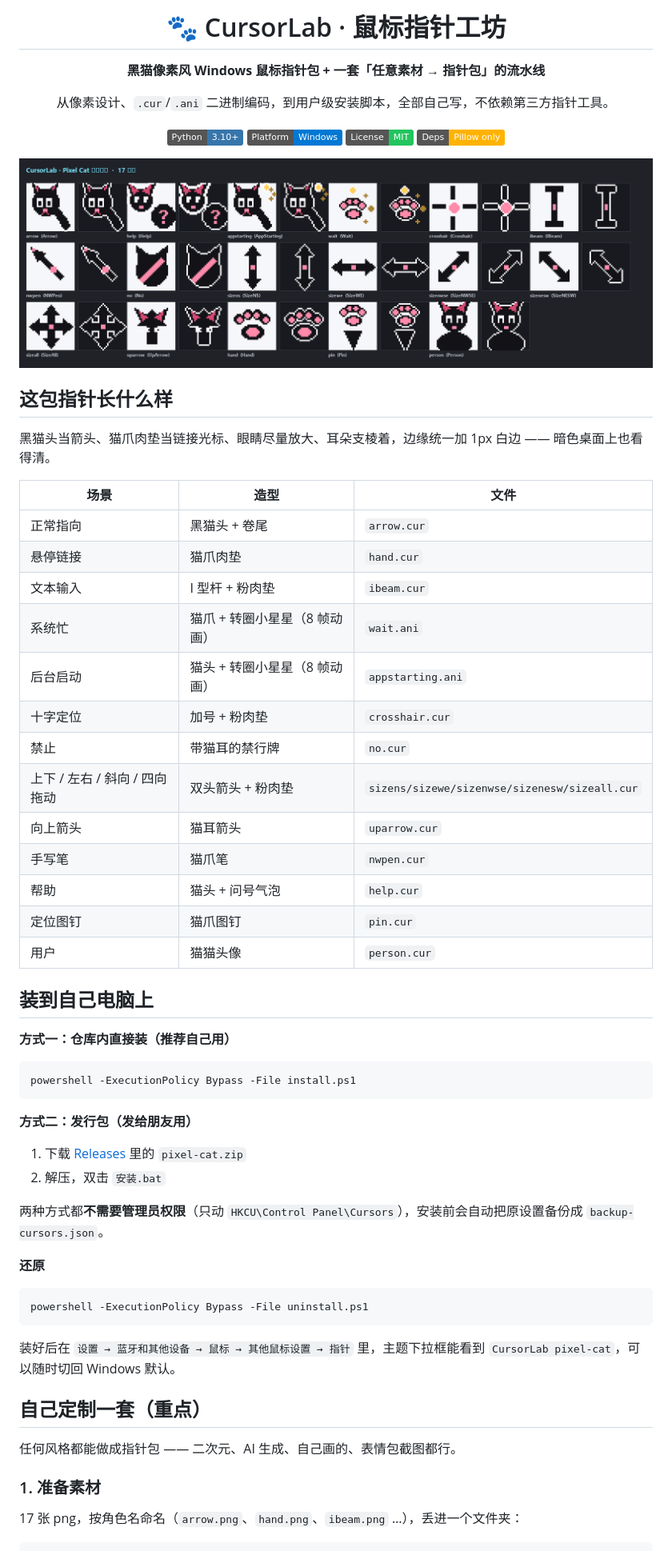
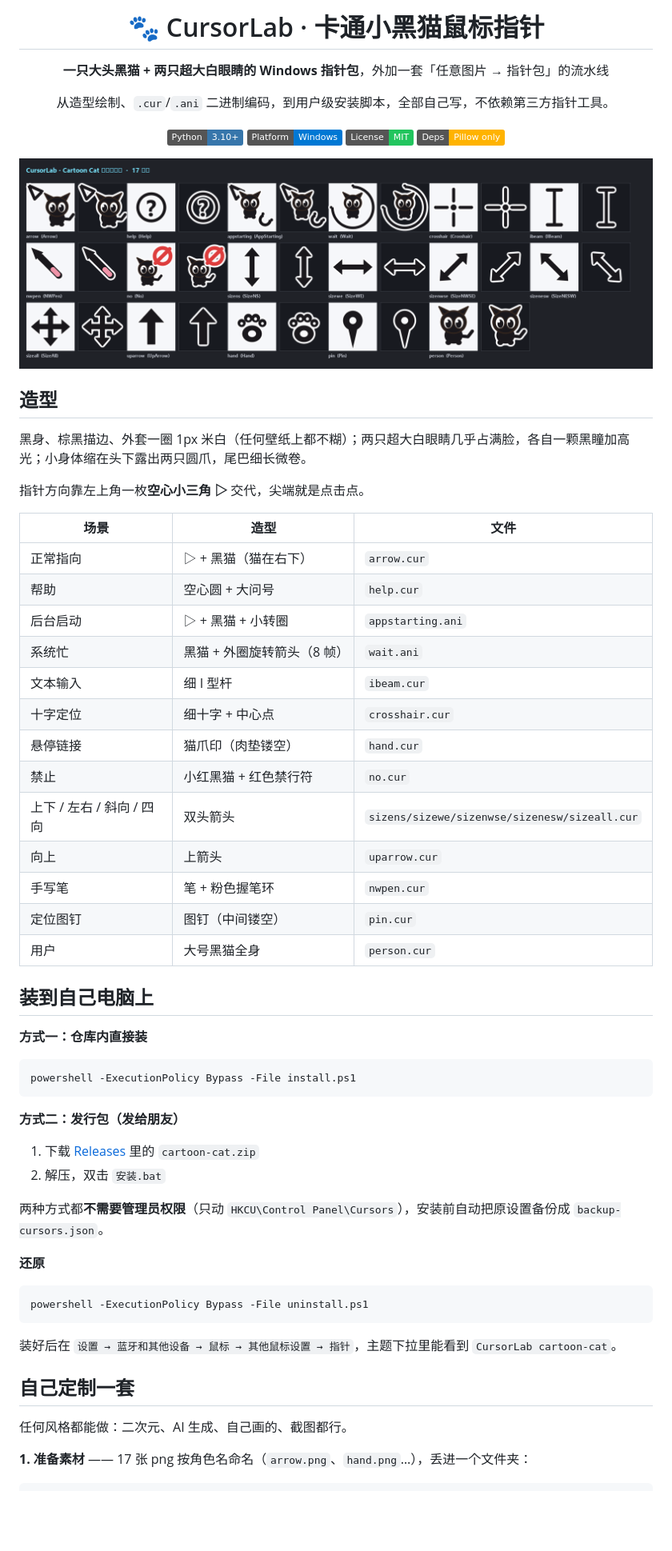
Before and after one commit to eute000/cursor-lab, a Markdown page: README.md, the part around one of its changes. Shown at 80% size. Drawn GitHub-style; pictures changed too: preview.png; badges without logos; blank space fills up the shorter version.

Commit message:
feat!: 造型推倒重做为卡通风小黑猫（v2.0）
按用户参考图重画：大头+超大白眼+小身体+细尾巴，棕黑描边外套 1px 米白；指针改为左上角空心三角+右下角小猫；wait 放猫+旋转箭头；符号类改空心细线。删除像素版 cat/shapes/pixel 三个模块。

技术：8 倍超采样 + LANCZOS；每元素独立分层描边；描边膨胀改用高斯阈值（2 秒 vs 几分钟）。

````diff
--- a/README.md
+++ b/README.md
@@ -1,10 +1,10 @@
 <div align="center">
 
-# 🐾 CursorLab · 鼠标指针工坊
+# 🐾 CursorLab · 卡通小黑猫鼠标指针
 
-**黑猫像素风 Windows 鼠标指针包 + 一套「任意素材 → 指针包」的流水线**
+**一只大头黑猫 + 两只超大白眼睛的 Windows 指针包**，外加一套「任意图片 → 指针包」的流水线
 
-从像素设计、`.cur`/`.ani` 二进制编码，到用户级安装脚本，全部自己写，不依赖第三方指针工具。
+从造型绘制、`.cur`/`.ani` 二进制编码，到用户级安装脚本，全部自己写，不依赖第三方指针工具。
 
 ![Python](https://img.shields.io/badge/Python-3.10%2B-3776ab?logo=python&logoColor=white)
 ![Platform](https://img.shields.io/badge/Platform-Windows-0078d4?logo=windows&logoColor=white)
@@ -15,40 +15,42 @@
 
 </div>
 
-## 这包指针长什么样
+## 造型
 
-黑猫头当箭头、猫爪肉垫当链接光标、眼睛尽量放大、耳朵支棱着，边缘统一加 1px 白边 —— 暗色桌面上也看得清。
+黑身、棕黑描边、外套一圈 1px 米白（任何壁纸上都不糊）；两只超大白眼睛几乎占满脸，各自一颗黑瞳加高光；小身体缩在头下露出两只圆爪，尾巴细长微卷。
+
+指针方向靠左上角一枚**空心小三角 ▷** 交代，尖端就是点击点。
 
 | 场景 | 造型 | 文件 |
 |---|---|---|
-| 正常指向 | 黑猫头 + 卷尾 | `arrow.cur` |
-| 悬停链接 | 猫爪肉垫 | `hand.cur` |
-| 文本输入 | I 型杆 + 粉肉垫 | `ibeam.cur` |
-| 系统忙 | 猫爪 + 转圈小星星（8 帧动画） | `wait.ani` |
-| 后台启动 | 猫头 + 转圈小星星（8 帧动画） | `appstarting.ani` |
-| 十字定位 | 加号 + 粉肉垫 | `crosshair.cur` |
-| 禁止 | 带猫耳的禁行牌 | `no.cur` |
-| 上下 / 左右 / 斜向 / 四向拖动 | 双头箭头 + 粉肉垫 | `sizens/sizewe/sizenwse/sizenesw/sizeall.cur` |
-| 向上箭头 | 猫耳箭头 | `uparrow.cur` |
-| 手写笔 | 猫爪笔 | `nwpen.cur` |
-| 帮助 | 猫头 + 问号气泡 | `help.cur` |
-| 定位图钉 | 猫爪图钉 | `pin.cur` |
-| 用户 | 猫猫头像 | `person.cur` |
+| 正常指向 | ▷ + 黑猫（猫在右下） | `arrow.cur` |
+| 帮助 | 空心圆 + 大问号 | `help.cur` |
+| 后台启动 | ▷ + 黑猫 + 小转圈 | `appstarting.ani` |
+| 系统忙 | 黑猫 + 外圈旋转箭头（8 帧） | `wait.ani` |
+| 文本输入 | 细 I 型杆 | `ibeam.cur` |
+| 十字定位 | 细十字 + 中心点 | `crosshair.cur` |
+| 悬停链接 | 猫爪印（肉垫镂空） | `hand.cur` |
+| 禁止 | 小红黑猫 + 红色禁行符 | `no.cur` |
+| 上下 / 左右 / 斜向 / 四向 | 双头箭头 | `sizens/sizewe/sizenwse/sizenesw/sizeall.cur` |
+| 向上 | 上箭头 | `uparrow.cur` |
+| 手写笔 | 笔 + 粉色握笔环 | `nwpen.cur` |
+| 定位图钉 | 图钉（中间镂空） | `pin.cur` |
+| 用户 | 大号黑猫全身 | `person.cur` |
 
 ## 装到自己电脑上
 
-**方式一：仓库内直接装（推荐自己用）**
+**方式一：仓库内直接装**
 
 ```powershell
 powershell -ExecutionPolicy Bypass -File install.ps1
 ```
 
-**方式二：发行包（发给朋友用）**
+**方式二：发行包（发给朋友）**
 
-1. 下载 [Releases](../../releases) 里的 `pixel-cat.zip`
+1. 下载 [Releases](../../releases) 里的 `cartoon-cat.zip`
 2. 解压，双击 `安装.bat`
 
-两种方式都**不需要管理员权限**（只动 `HKCU\Control Panel\Cursors`），安装前会自动把原设置备份成 `backup-cursors.json`。
+两种方式都**不需要管理员权限**（只动 `HKCU\Control Panel\Cursors`），安装前自动把原设置备份成 `backup-cursors.json`。
 
 **还原**
 
@@ -56,14 +58,12 @@ powershell -ExecutionPolicy Bypass -File install.ps1
 powershell -ExecutionPolicy Bypass -File uninstall.ps1
 ```
 
-装好后在 `设置 → 蓝牙和其他设备 → 鼠标 → 其他鼠标设置 → 指针` 里，主题下拉框能看到 `CursorLab pixel-cat`，可以随时切回 Windows 默认。
+装好后在 `设置 → 蓝牙和其他设备 → 鼠标 → 其他鼠标设置 → 指针`，主题下拉里能看到 `CursorLab cartoon-cat`。
 
-## 自己定制一套（重点）
+## 自己定制一套
 
-任何风格都能做成指针包 —— 二次元、AI 生成、自己画的、表情包截图都行。
+任何风格都能做：二次元、AI 生成、自己画的、截图都行。
 
-### 1. 准备素材
-
-17 张 png，按角色名命名（`arrow.png`、`hand.png`、`ibeam.png` …），丢进一个文件夹：
+**1. 准备素材** —— 17 张 png 按角色名命名（`arrow.png`、`hand.png`…），丢进一个文件夹：
 
 ```
````
Also changed, not shown: other parts of README.md (+40 -37 lines), docs/design-brief-v4.md (added, +23 -0 lines), docs/design-brief-v5.md (added, +21 -0 lines), 12 other files.
